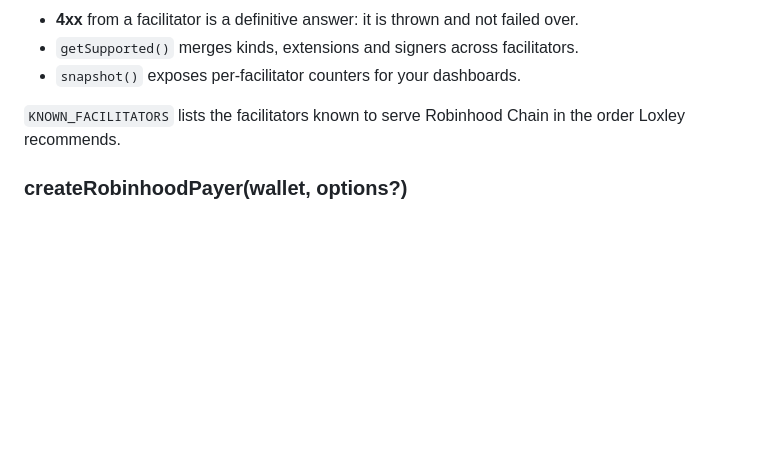
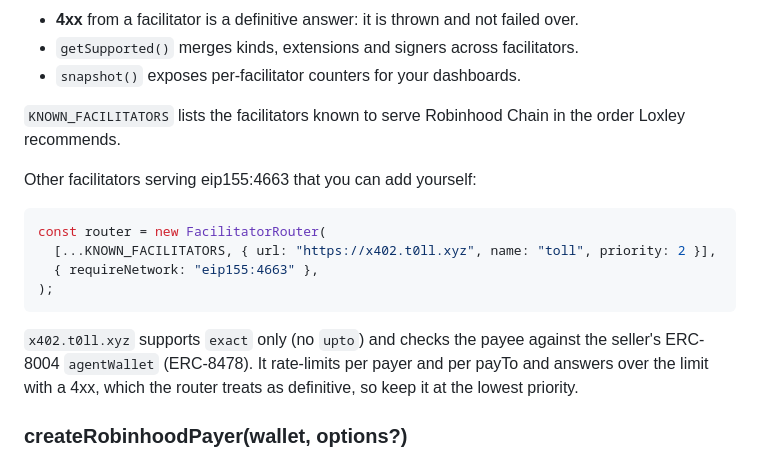
Before and after one commit to nirholas/loxley, a Markdown page: docs/sdk.md, the part around the change. GitHub-like rendering; blank space fills up the shorter version.

Commit message:
docs(sdk): list x402.t0ll.xyz as an optional robinhood chain facilitator

````diff
--- a/docs/sdk.md
+++ b/docs/sdk.md
@@ -51,6 +51,17 @@ Behaviour:
 
 `KNOWN_FACILITATORS` lists the facilitators known to serve Robinhood Chain in the order Loxley recommends.
 
+Other facilitators serving eip155:4663 that you can add yourself:
+
+```ts
+const router = new FacilitatorRouter(
+  [...KNOWN_FACILITATORS, { url: "https://x402.t0ll.xyz", name: "toll", priority: 2 }],
+  { requireNetwork: "eip155:4663" },
+);
+```
+
+`x402.t0ll.xyz` supports `exact` only (no `upto`) and checks the payee against the seller's ERC-8004 `agentWallet` (ERC-8478). It rate-limits per payer and per payTo and answers over the limit with a 4xx, which the router treats as definitive, so keep it at the lowest priority.
+
 ### createRobinhoodPayer(wallet, options?)
 
 Returns a `fetch` that pays 402s in USDG on 4663 and 46630, using the reference exact EVM client. Opens the client's spend controls for USDG only, capped per payment at `options.maxAmountPerPayment` (atomic; default `"1000000"`, $1; `false` for no cap). `options.rpcUrls` overrides the RPC the client uses for Permit2 nonce and allowance reads.
````
